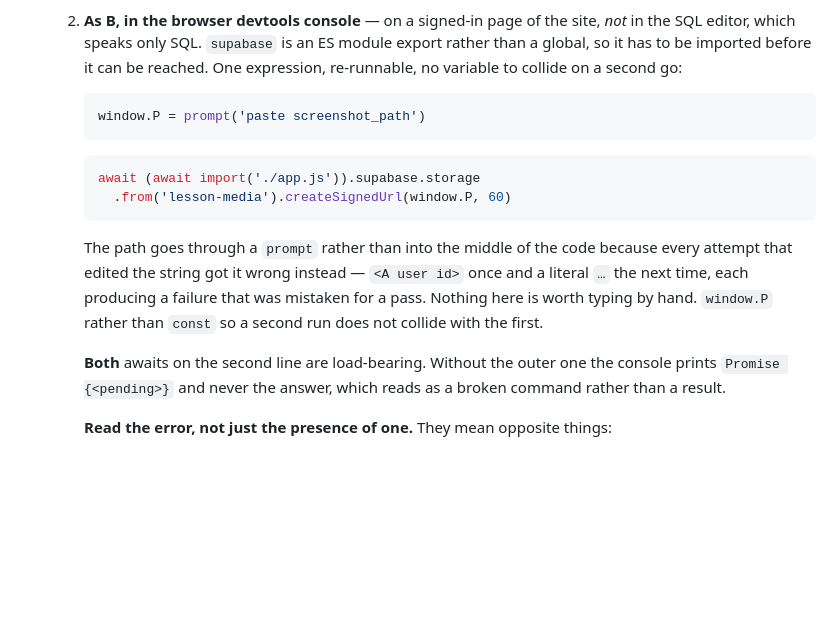
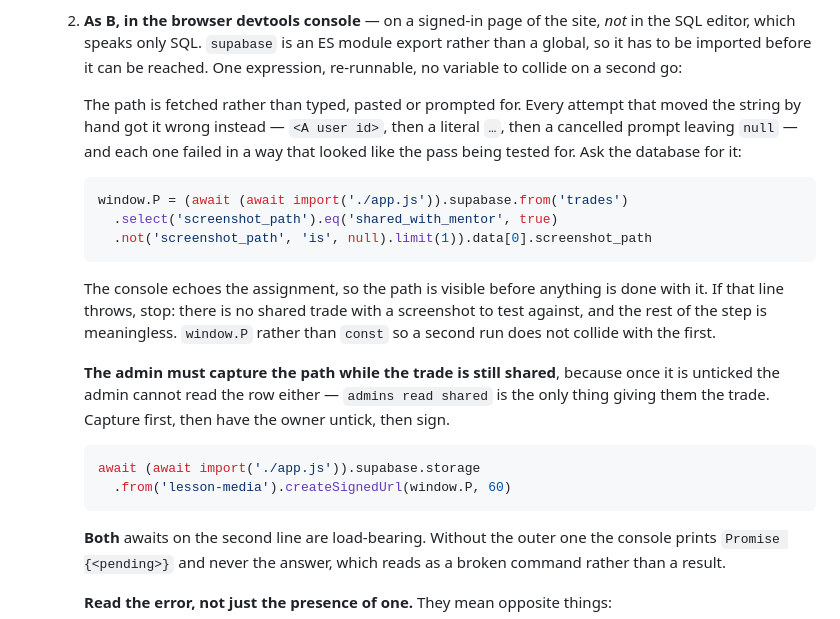
Before and after one commit to KingKag3/the-mentorship-guide, a Markdown page: HANDOVER.md, the part around the change. GitHub-like rendering; blank space fills up the shorter version.

Commit message:
Fetch the path instead of moving it by hand
Fourth failed attempt at the same step, and none of the four reached a policy. A
placeholder in angle brackets, a literal ellipsis, and now a cancelled prompt
returning null, which throws inside the storage client before a request is even
sent. Every one of them produced an error, and an error is what this step is
looking for, so every one of them could have been written down as a pass.

So the string is no longer moved by a human at all. The console asks the trades
table for it and echoes what it got, which is visible before anything is signed
with it.

That adds one ordering constraint worth saying out loud: the admin has to
capture the path while the trade is still shared, because unticking takes the
row away from them too. Capture, untick, sign - in that order, or the admin has
nothing to sign with and the failure means nothing again.

Co-Authored-By: Claude Opus 5 <noreply@anthropic.com>

````diff
--- a/HANDOVER.md
+++ b/HANDOVER.md
@@ -356,19 +356,30 @@ Be honest about this list before trusting anything below it.
      has to be imported before it can be reached. One expression, re-runnable, no variable to
      collide on a second go:
 
+     The path is fetched rather than typed, pasted or prompted for. Every attempt that moved the
+     string by hand got it wrong instead — `<A user id>`, then a literal `…`, then a cancelled
+     prompt leaving `null` — and each one failed in a way that looked like the pass being tested
+     for. Ask the database for it:
+
      ```js
-     window.P = prompt('paste screenshot_path')
+     window.P = (await (await import('./app.js')).supabase.from('trades')
+       .select('screenshot_path').eq('shared_with_mentor', true)
+       .not('screenshot_path', 'is', null).limit(1)).data[0].screenshot_path
      ```
+
+     The console echoes the assignment, so the path is visible before anything is done with it. If
+     that line throws, stop: there is no shared trade with a screenshot to test against, and the
+     rest of the step is meaningless. `window.P` rather than `const` so a second run does not
+     collide with the first.
+
+     **The admin must capture the path while the trade is still shared**, because once it is
+     unticked the admin cannot read the row either — `admins read shared` is the only thing giving
+     them the trade. Capture first, then have the owner untick, then sign.
 
      ```js
      await (await import('./app.js')).supabase.storage
        .from('lesson-media').createSignedUrl(window.P, 60)
      ```
-
-     The path goes through a `prompt` rather than into the middle of the code because every attempt
-     that edited the string got it wrong instead — `<A user id>` once and a literal `…` the next
-     time, each producing a failure that was mistaken for a pass. Nothing here is worth typing by
-     hand. `window.P` rather than `const` so a second run does not collide with the first.
 
      **Both** awaits on the second line are load-bearing. Without the outer one the console prints
      `Promise {<pending>}` and never the answer, which reads as a broken command rather than a
````
